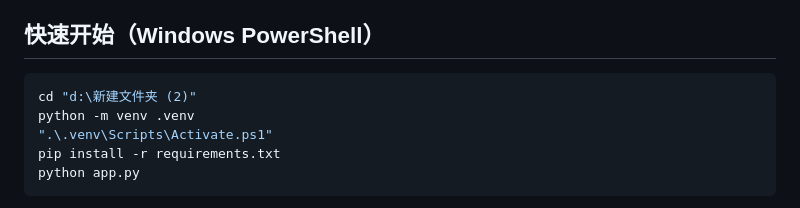
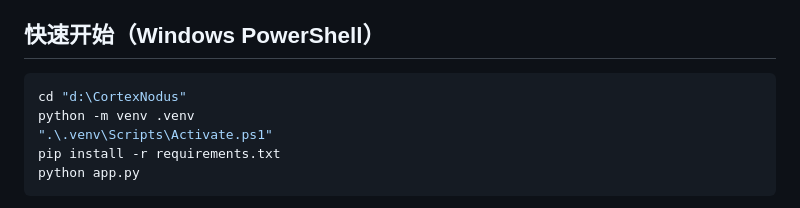
Before and after one commit to streetartist/CortexNodus, a Markdown page: README.md, the part around the change. GitHub-like rendering.

Commit message:
Fix the bug of path

````diff
--- a/README.md
+++ b/README.md
@@ -13,7 +13,7 @@ CortexNodus 是一个基于 Flask + LiteGraph.js 的可视化 AI 训练工作台
 ## 快速开始（Windows PowerShell）
 
 ```powershell
-cd "d:\新建文件夹 (2)"
+cd "d:\CortexNodus"
 python -m venv .venv
 ".\.venv\Scripts\Activate.ps1"
 pip install -r requirements.txt
````
